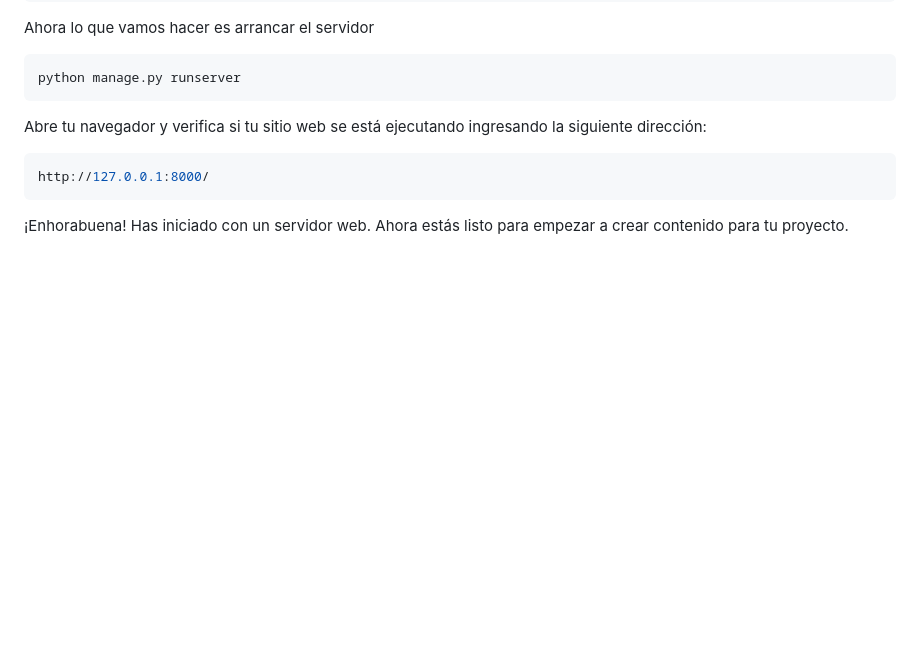
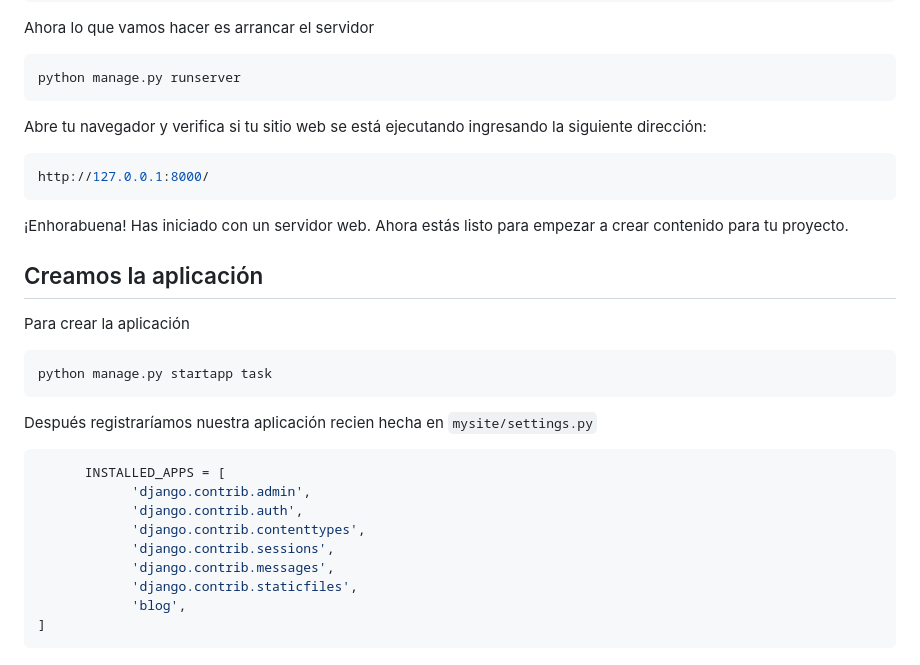
Before and after one commit to CristinaCalvo/Proyecto-Django, a Markdown page: Solucion.md, the part around the change. GitHub-like rendering; blank space fills up the shorter version.

````diff
--- a/Solucion.md
+++ b/Solucion.md
@@ -114,3 +114,25 @@ http://127.0.0.1:8000/
 ```
 
 <p>¡Enhorabuena! Has iniciado con un servidor web. Ahora estás listo para empezar a crear contenido para tu proyecto.</p>
+
+<h2>Creamos la aplicación</h2>
+
+<p>Para crear la aplicación</p>
+
+``` bash
+python manage.py startapp task
+```
+
+<p>Después registraríamos nuestra aplicación recien hecha en <code>mysite/settings.py</code></p>
+
+``` bash
+      INSTALLED_APPS = [
+            'django.contrib.admin',
+            'django.contrib.auth',
+            'django.contrib.contenttypes',
+            'django.contrib.sessions',
+            'django.contrib.messages',
+            'django.contrib.staticfiles',
+            'blog',
+]
+```
````
